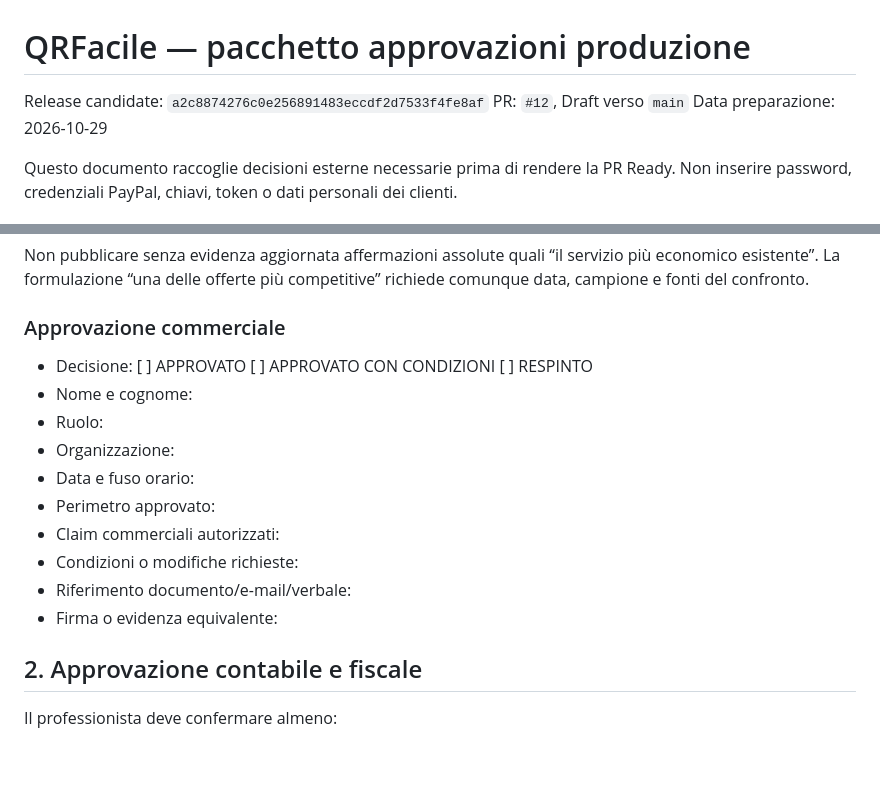
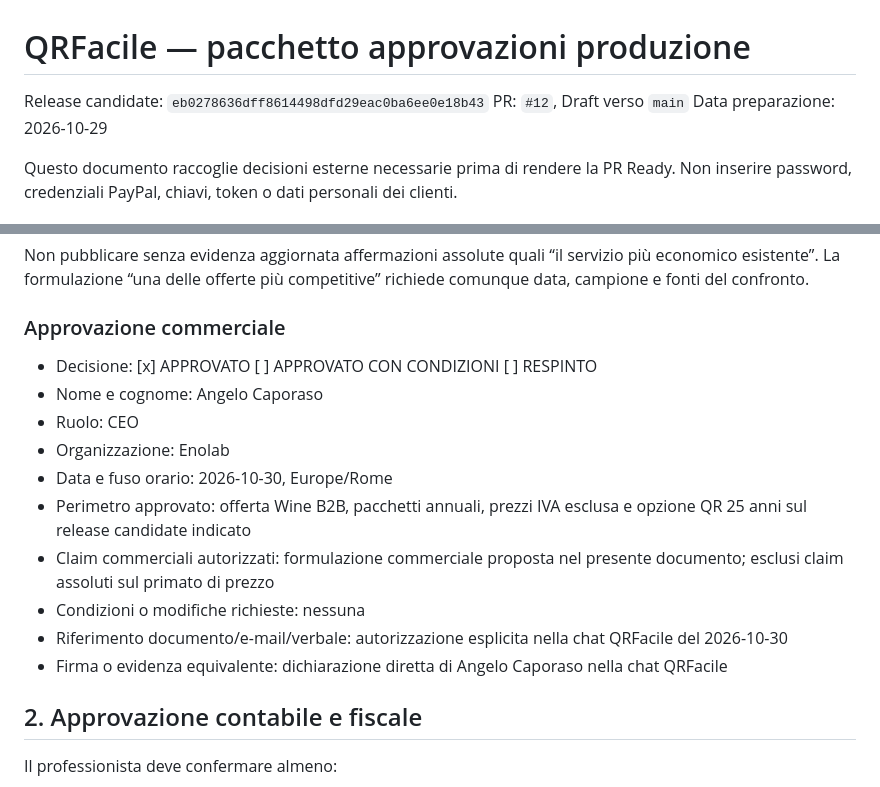
Before and after one commit to acaporaso75-del/qrfacile, a Markdown page: docs/PRODUCTION_APPROVALS_2026-10-29.md, 2 parts joined by grey strips. Drawn GitHub-style; blank space fills up the shorter version.

Commit message:
docs(release): record commercial approval

```diff
--- a/docs/PRODUCTION_APPROVALS_2026-10-29.md
+++ b/docs/PRODUCTION_APPROVALS_2026-10-29.md
@@ -1,6 +1,6 @@
 # QRFacile — pacchetto approvazioni produzione
 
-Release candidate: `a2c8874276c0e256891483eccdf2d7533f4fe8af`
+Release candidate: `eb0278636dff8614498dfd29eac0ba6ee0e18b43`
 PR: `#12`, Draft verso `main`
 Data preparazione: 2026-10-29
 
@@ -33,16 +33,16 @@ Non pubblicare senza evidenza aggiornata affermazioni assolute quali “il servi
 
 ### Approvazione commerciale
 
-- Decisione: [ ] APPROVATO  [ ] APPROVATO CON CONDIZIONI  [ ] RESPINTO
-- Nome e cognome:
-- Ruolo:
-- Organizzazione:
-- Data e fuso orario:
-- Perimetro approvato:
-- Claim commerciali autorizzati:
-- Condizioni o modifiche richieste:
-- Riferimento documento/e-mail/verbale:
-- Firma o evidenza equivalente:
+- Decisione: [x] APPROVATO  [ ] APPROVATO CON CONDIZIONI  [ ] RESPINTO
+- Nome e cognome: Angelo Caporaso
+- Ruolo: CEO
+- Organizzazione: Enolab
+- Data e fuso orario: 2026-10-30, Europe/Rome
+- Perimetro approvato: offerta Wine B2B, pacchetti annuali, prezzi IVA esclusa e opzione QR 25 anni sul release candidate indicato
+- Claim commerciali autorizzati: formulazione commerciale proposta nel presente documento; esclusi claim assoluti sul primato di prezzo
+- Condizioni o modifiche richieste: nessuna
+- Riferimento documento/e-mail/verbale: autorizzazione esplicita nella chat QRFacile del 2026-10-30
+- Firma o evidenza equivalente: dichiarazione diretta di Angelo Caporaso nella chat QRFacile
 
 ## 2. Approvazione contabile e fiscale
 
```
